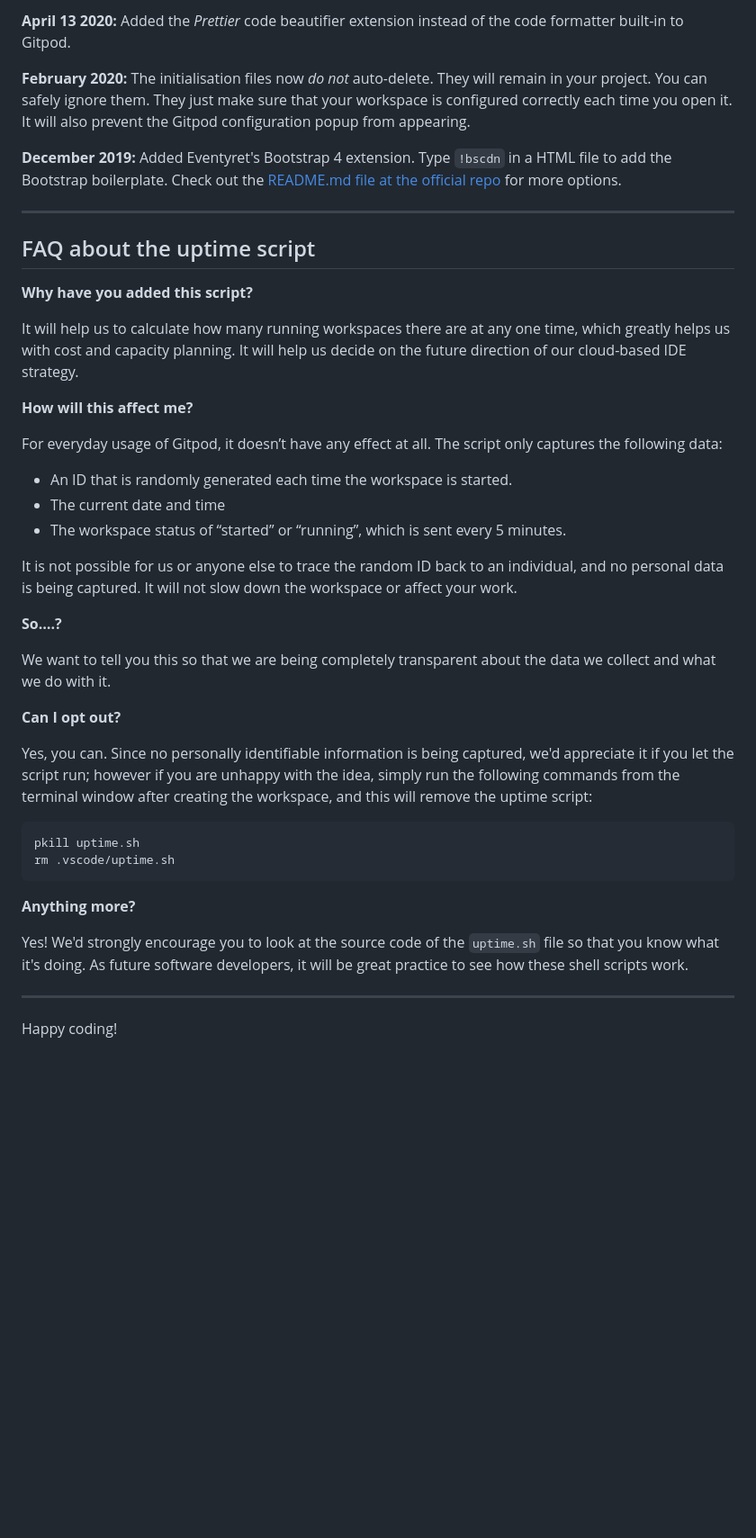
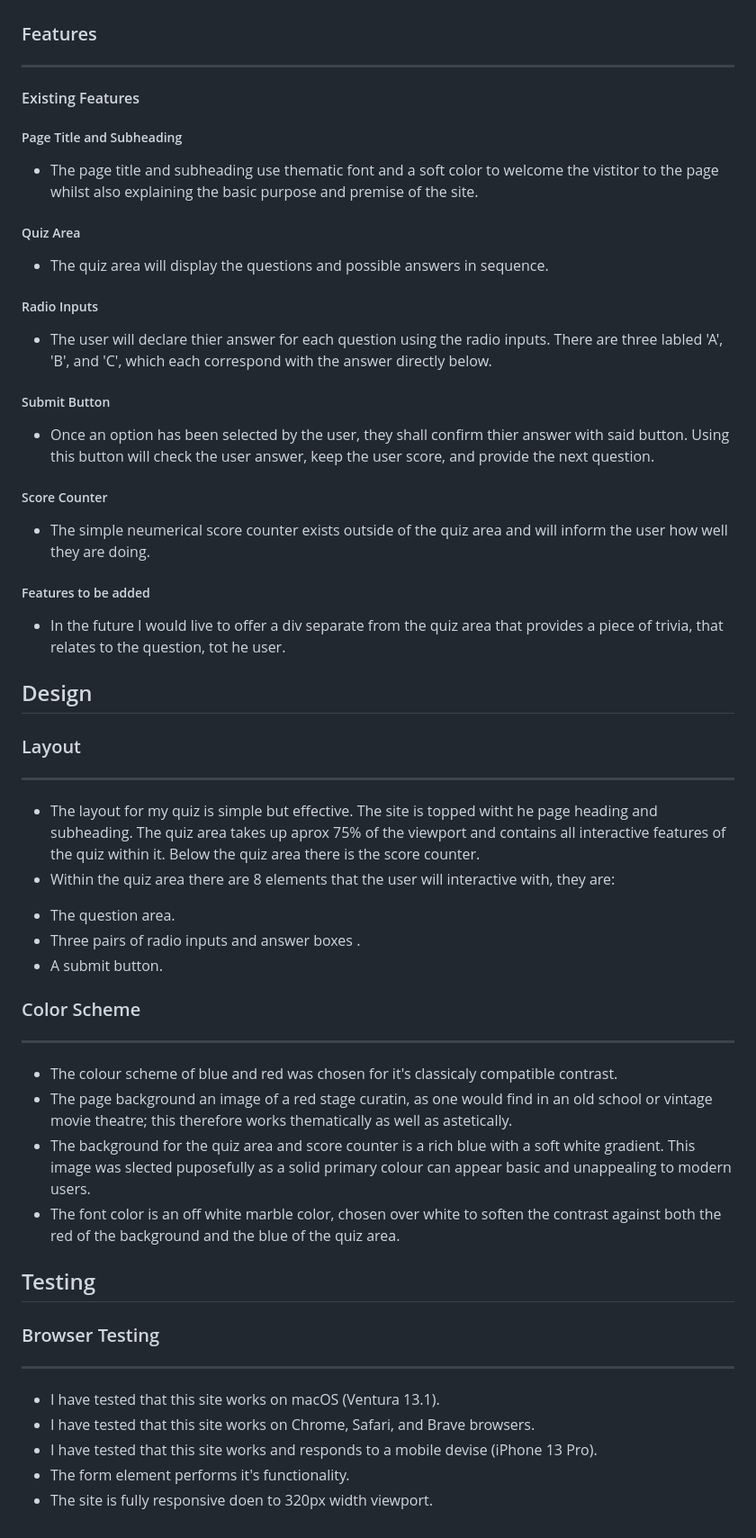
Before and after one commit to HW-Wright/portfolio-project-2, a Markdown page: README.md, the part around the change printed below. Shown: that part at 90% size. GitHub-like rendering; blank space fills up the shorter version.

Commit message:
start README.md content

````diff
--- a/README.md
+++ b/README.md
@@ -65,44 +21,37 @@ We continually tweak and adjust this template to help give you the best experien
-**April 13 2020:** Added the _Prettier_ code beautifier extension instead of the code formatter built-in to Gitpod.
-
-**February 2020:** The initialisation files now _do not_ auto-delete. They will remain in your project. You can safely ignore them. They just make sure that your workspace is configured correctly each time you open it. It will also prevent the Gitpod configuration popup from appearing.
-
-**December 2019:** Added Eventyret's Bootstrap 4 extension. Type `!bscdn` in a HTML file to add the Bootstrap boilerplate. Check out the <a href="https://github.com/Eventyret/vscode-bcdn" target="_blank">README.md file at the official repo</a> for more options.
-
-------
-
-## FAQ about the uptime script
-
-**Why have you added this script?**
-
-It will help us to calculate how many running workspaces there are at any one time, which greatly helps us with cost and capacity planning. It will help us decide on the future direction of our cloud-based IDE strategy.
-
-**How will this affect me?**
-
-For everyday usage of Gitpod, it doesn’t have any effect at all. The script only captures the following data:
-
-- An ID that is randomly generated each time the workspace is started.
-- The current date and time
-- The workspace status of “started” or “running”, which is sent every 5 minutes.
-
-It is not possible for us or anyone else to trace the random ID back to an individual, and no personal data is being captured. It will not slow down the workspace or affect your work.
-
-**So….?**
-
-We want to tell you this so that we are being completely transparent about the data we collect and what we do with it.
-
-**Can I opt out?**
-
-Yes, you can. Since no personally identifiable information is being captured, we'd appreciate it if you let the script run; however if you are unhappy with the idea, simply run the following commands from the terminal window after creating the workspace, and this will remove the uptime script:
-
-```
-pkill uptime.sh
-rm .vscode/uptime.sh
-```
-
-**Anything more?**
-
-Yes! We'd strongly encourage you to look at the source code of the `uptime.sh` file so that you know what it's doing. As future software developers, it will be great practice to see how these shell scripts work.
-
----
-
-Happy coding!
+### Features
+----------------------------
+#### Existing Features
+##### Page Title and Subheading
+- The page title and subheading use thematic font and a soft color to welcome the vistitor to the page whilst also explaining the basic purpose and premise of the site.
+##### Quiz Area
+- The quiz area will display the questions and possible answers in sequence.
+##### Radio Inputs
+- The user will declare thier answer for each question using the radio inputs. There are three labled 'A', 'B', and 'C', which each correspond with the answer directly below.
+##### Submit Button
+- Once an option has been selected by the user, they shall confirm thier answer with said button. Using this button will check the user answer, keep the user score, and provide the next question.
+##### Score Counter
+- The simple neumerical score counter exists outside of the quiz area and will inform the user how well they are doing.
+##### Features to be added
+- In the future I would live to offer a div separate from the quiz area that provides a piece of trivia, that relates to the question, tot he user.
+## Design
+### Layout
+----------------------------
+- The layout for my quiz is simple but effective. The site is topped witht he page heading and subheading. The quiz area takes up aprox 75% of the viewport and contains all interactive features of the quiz within it. Below the quiz area there is the score counter.
+- Within the quiz area there are 8 elements that the user will interactive with, they are:
+* The question area.
+* Three pairs of radio inputs and answer boxes .
+* A submit button.
+### Color Scheme
+----------------------------
+- The colour scheme of blue and red was chosen for it's classicaly compatible contrast.
+- The page background an image of a red stage curatin, as one would find in an old school or vintage movie theatre; this therefore works thematically as well as astetically.
+- The background for the quiz area and score counter is a rich blue with a soft white gradient. This image was slected puposefully as a solid primary colour can appear basic and unappealing to modern users.
+- The font color is an off white marble color, chosen over white to soften the contrast against both the red of the background and the blue of the quiz area.
+## Testing
+### Browser Testing
+----------------------------
+- I have tested that this site works on macOS (Ventura 13.1).
+- I have tested that this site works on Chrome, Safari, and Brave browsers.
+- I have tested that this site works and responds to a mobile devise (iPhone 13 Pro).
+- The form element performs it's functionality.
+- The site is fully responsive doen to 320px width viewport.
````
Also changed, not shown: other parts of README.md (+16 -60 lines).
